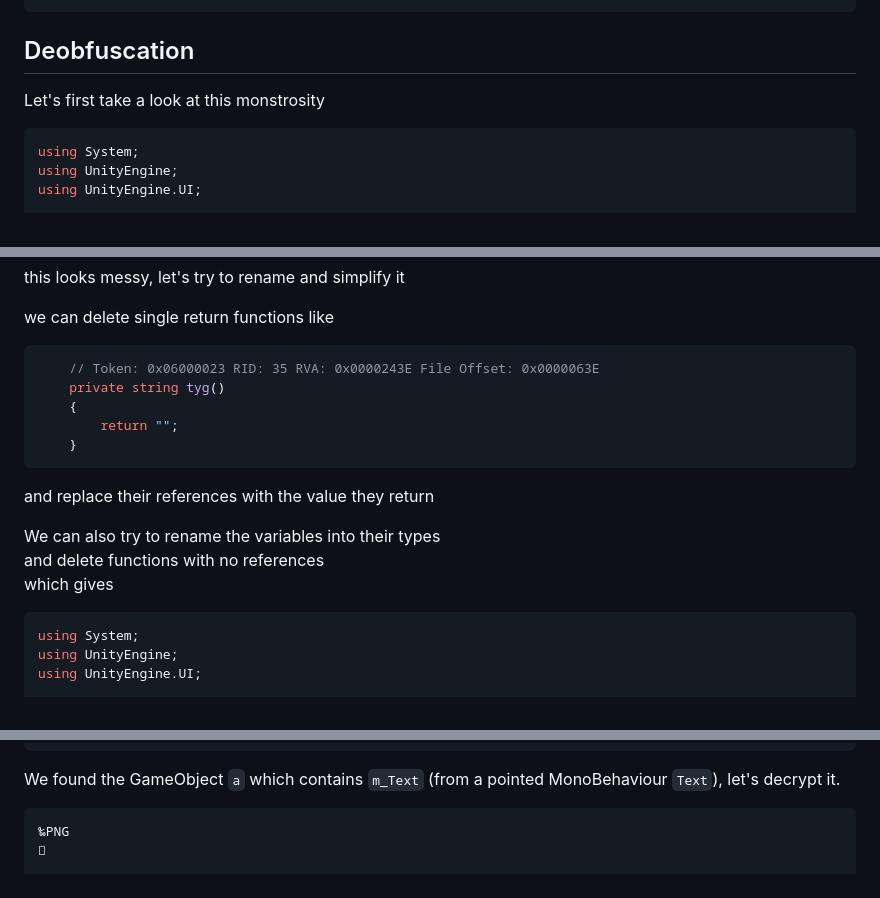
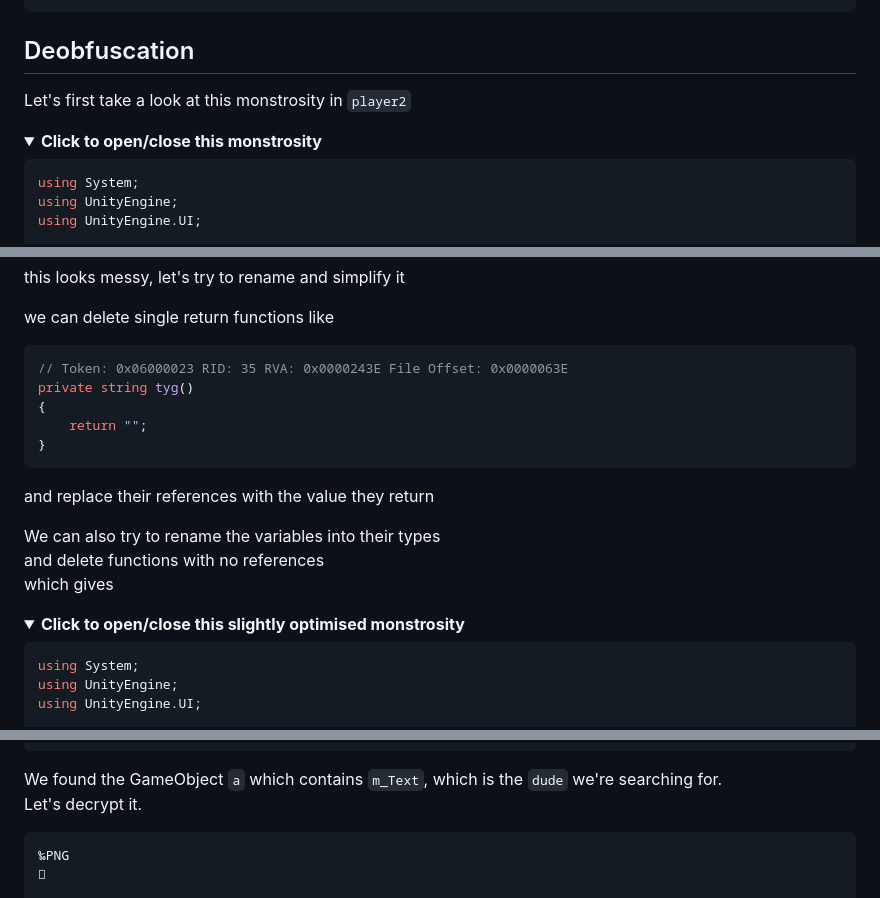
Before and after one commit to TaokyleYT/PUCTF25-Jump_Jump-Writeup, a Markdown page: README.md, 3 parts joined by grey strips. Rendered like a GitHub page.

````diff
--- a/README.md
+++ b/README.md
@@ -276,7 +276,10 @@ internal sealed class <PrivateImplementationDetails>
 
 ## Deobfuscation
 
-Let's first take a look at this monstrosity
+Let's first take a look at this monstrosity in `player2`
+
+<details open>
+  <summary><b>Click to open/close this monstrosity</b></summary>
 
 ```cs
 using System;
@@ -599,11 +604,11 @@ this looks messy, let's try to rename and simplify it
 we can delete single return functions like
 
 ```cs
-    // Token: 0x06000023 RID: 35 RVA: 0x0000243E File Offset: 0x0000063E
-    private string tyg()
-    {
-        return "";
-    }
+// Token: 0x06000023 RID: 35 RVA: 0x0000243E File Offset: 0x0000063E
+private string tyg()
+{
+    return "";
+}
 ```
 
 and replace their references with the value they return
@@ -611,6 +616,9 @@ and replace their references with the value they return
 We can also try to rename the variables into their types\
 and delete functions with no references\
 which gives
+
+<details open>
+  <summary><b>Click to open/close this slightly optimised monstrosity</b></summary>
 
 ```cs
 using System;
@@ -886,7 +891,8 @@ Inside there lies
 }
 ```
 
-We found the GameObject `a` which contains `m_Text` (from a pointed MonoBehaviour `Text`), let's decrypt it.
+We found the GameObject `a` which contains `m_Text`, which is the `dude` we're searching for.\
+Let's decrypt it.
 
 ```
 ‰PNG
````
Also changed, not shown: other parts of README.md (+39 -34 lines), img/AssetList.png (added), img/AssetStudio1.png.
